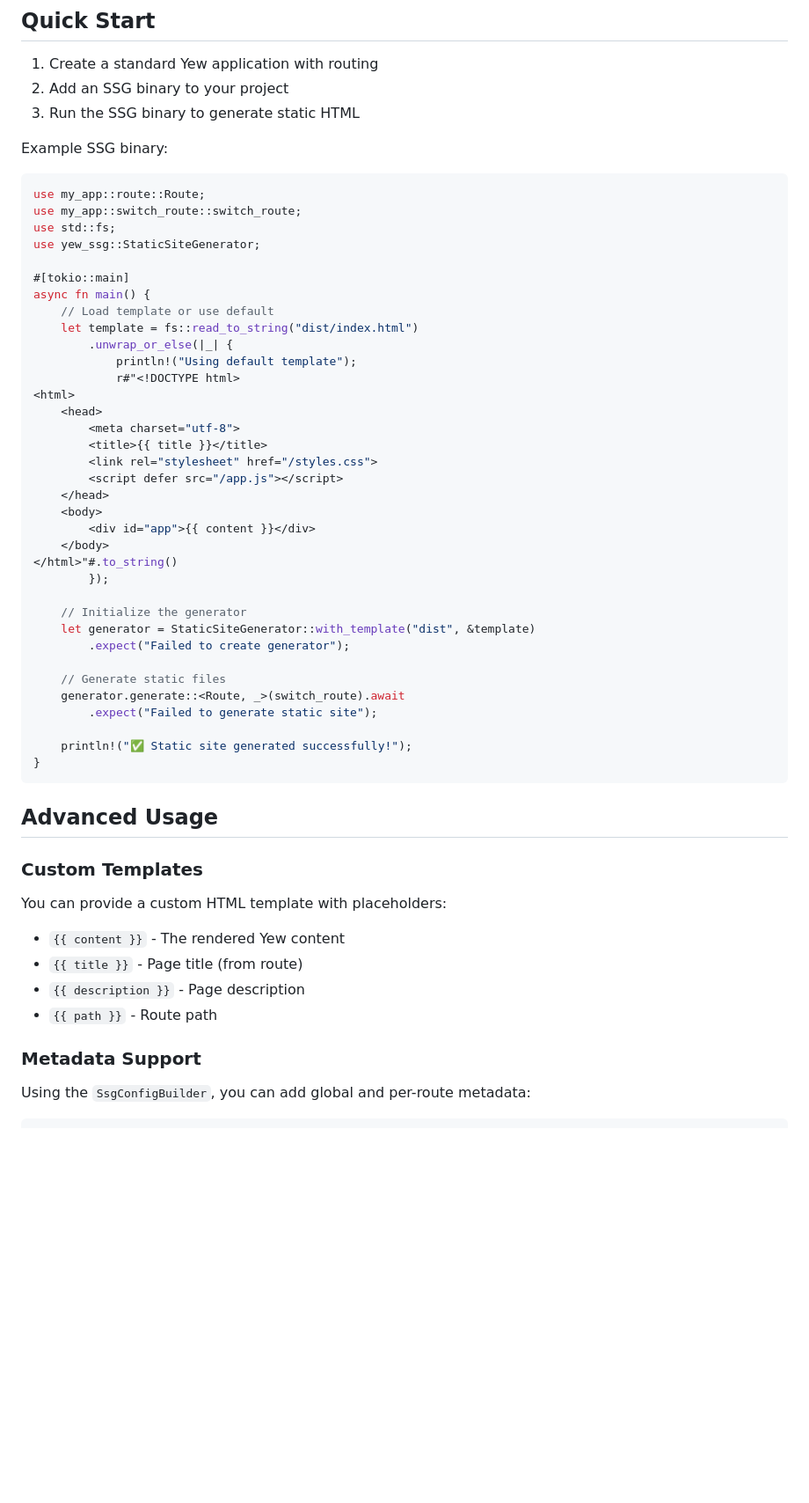
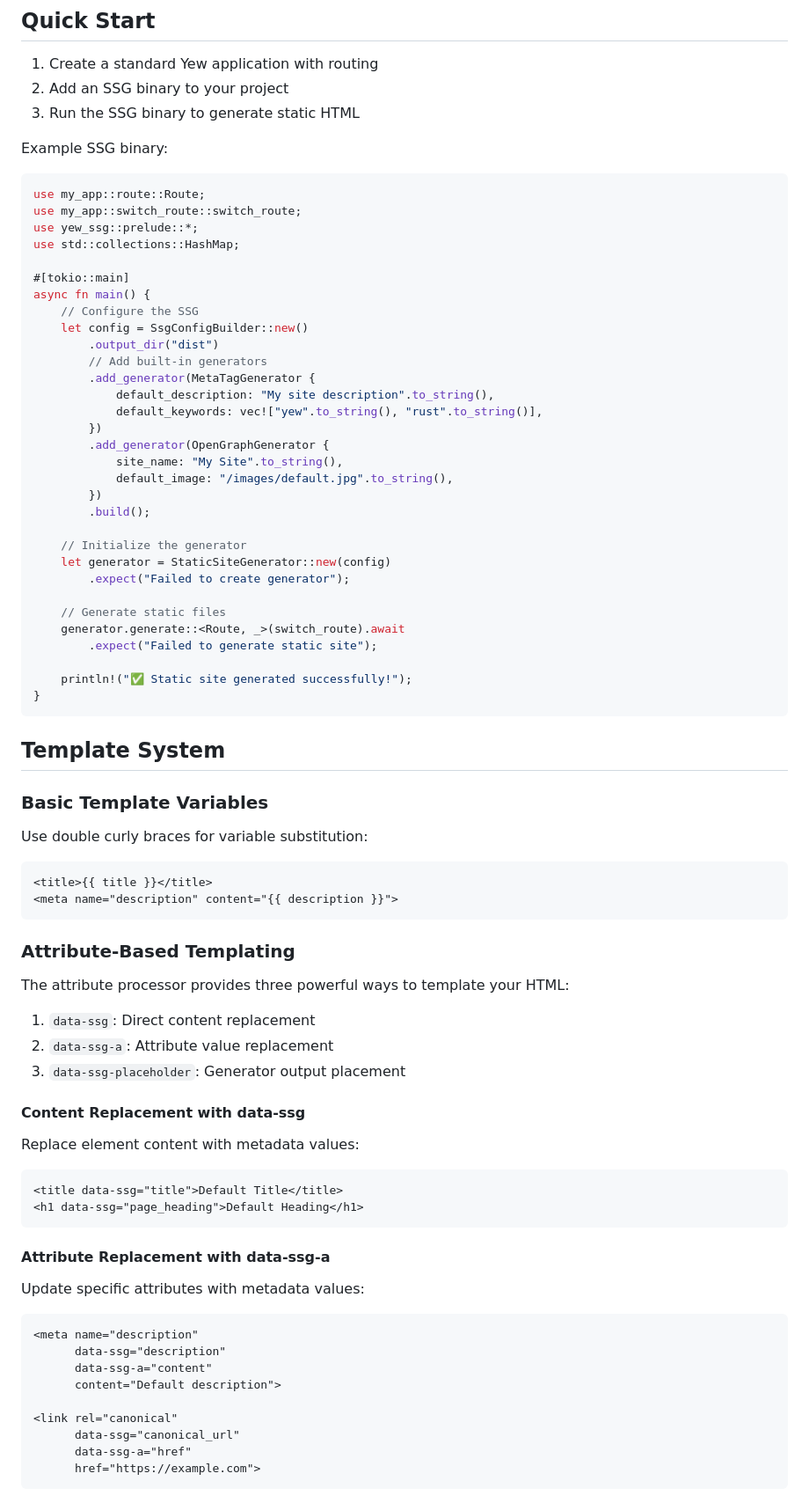
Before and after one commit to chriamue/yew-ssg, a Markdown page: README.md, the part around the change printed below. Shown: that part at 88% size. Drawn GitHub-style; blank space fills up the shorter version.

Commit message:
:memo: updates readme

````diff
--- a/README.md
+++ b/README.md
@@ -41,31 +44,27 @@ Example SSG binary:
 ```rust
 use my_app::route::Route;
 use my_app::switch_route::switch_route;
-use std::fs;
-use yew_ssg::StaticSiteGenerator;
+use yew_ssg::prelude::*;
+use std::collections::HashMap;
 
 #[tokio::main]
 async fn main() {
-    // Load template or use default
-    let template = fs::read_to_string("dist/index.html")
-        .unwrap_or_else(|_| {
-            println!("Using default template");
-            r#"<!DOCTYPE html>
-<html>
-    <head>
-        <meta charset="utf-8">
-        <title>{{ title }}</title>
-        <link rel="stylesheet" href="/styles.css">
-        <script defer src="/app.js"></script>
-    </head>
-    <body>
-        <div id="app">{{ content }}</div>
-    </body>
-</html>"#.to_string()
-        });
+    // Configure the SSG
+    let config = SsgConfigBuilder::new()
+        .output_dir("dist")
+        // Add built-in generators
+        .add_generator(MetaTagGenerator {
+            default_description: "My site description".to_string(),
+            default_keywords: vec!["yew".to_string(), "rust".to_string()],
+        })
+        .add_generator(OpenGraphGenerator {
+            site_name: "My Site".to_string(),
+            default_image: "/images/default.jpg".to_string(),
+        })
+        .build();
 
     // Initialize the generator
-    let generator = StaticSiteGenerator::with_template("dist", &template)
+    let generator = StaticSiteGenerator::new(config)
         .expect("Failed to create generator");
 
     // Generate static files
@@ -76,17 +75,47 @@ async fn main() {
 }
 ```
 
-## Advanced Usage
+## Template System
 
-### Custom Templates
+### Basic Template Variables
 
-You can provide a custom HTML template with placeholders:
+Use double curly braces for variable substitution:
 
-- `{{ content }}` - The rendered Yew content
-- `{{ title }}` - Page title (from route)
-- `{{ description }}` - Page description
-- `{{ path }}` - Route path
+```html
+<title>{{ title }}</title>
+<meta name="description" content="{{ description }}">
+```
 
-### Metadata Support
+### Attribute-Based Templating
 
-Using the `SsgConfigBuilder`, you can add global and per-route metadata:
+The attribute processor provides three powerful ways to template your HTML:
+
+1. `data-ssg`: Direct content replacement
+2. `data-ssg-a`: Attribute value replacement
+3. `data-ssg-placeholder`: Generator output placement
+
+#### Content Replacement with data-ssg
+
+Replace element content with metadata values:
+
+```html
+<title data-ssg="title">Default Title</title>
+<h1 data-ssg="page_heading">Default Heading</h1>
+```
+
+#### Attribute Replacement with data-ssg-a
+
+Update specific attributes with metadata values:
+
+```html
+<meta name="description"
+      data-ssg="description"
+      data-ssg-a="content"
+      content="Default description">
+
+<link rel="canonical"
+      data-ssg="canonical_url"
+      data-ssg-a="href"
+      href="https://example.com">
+```
+
````
Also changed, not shown: other parts of README.md (+70 -22 lines).
